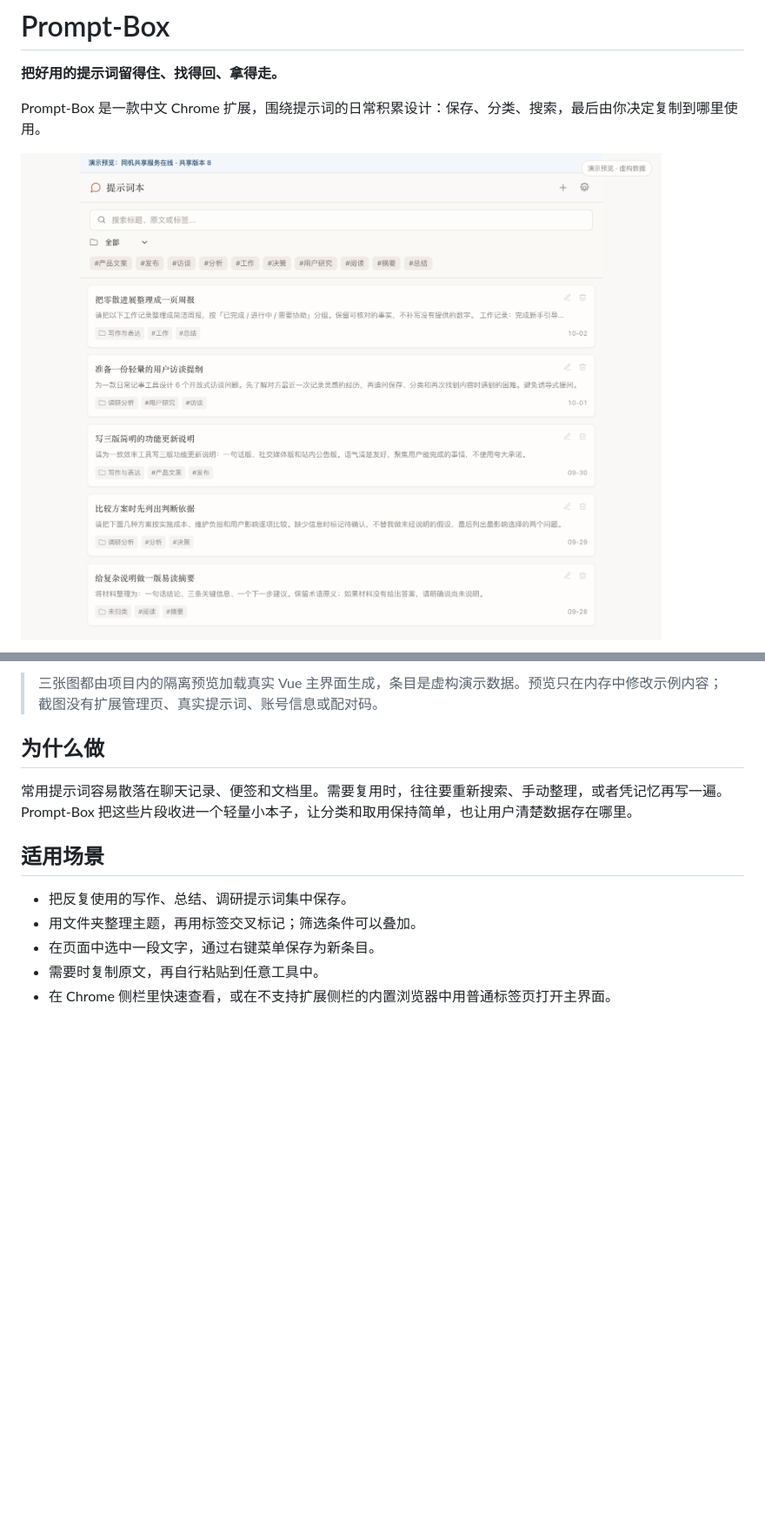
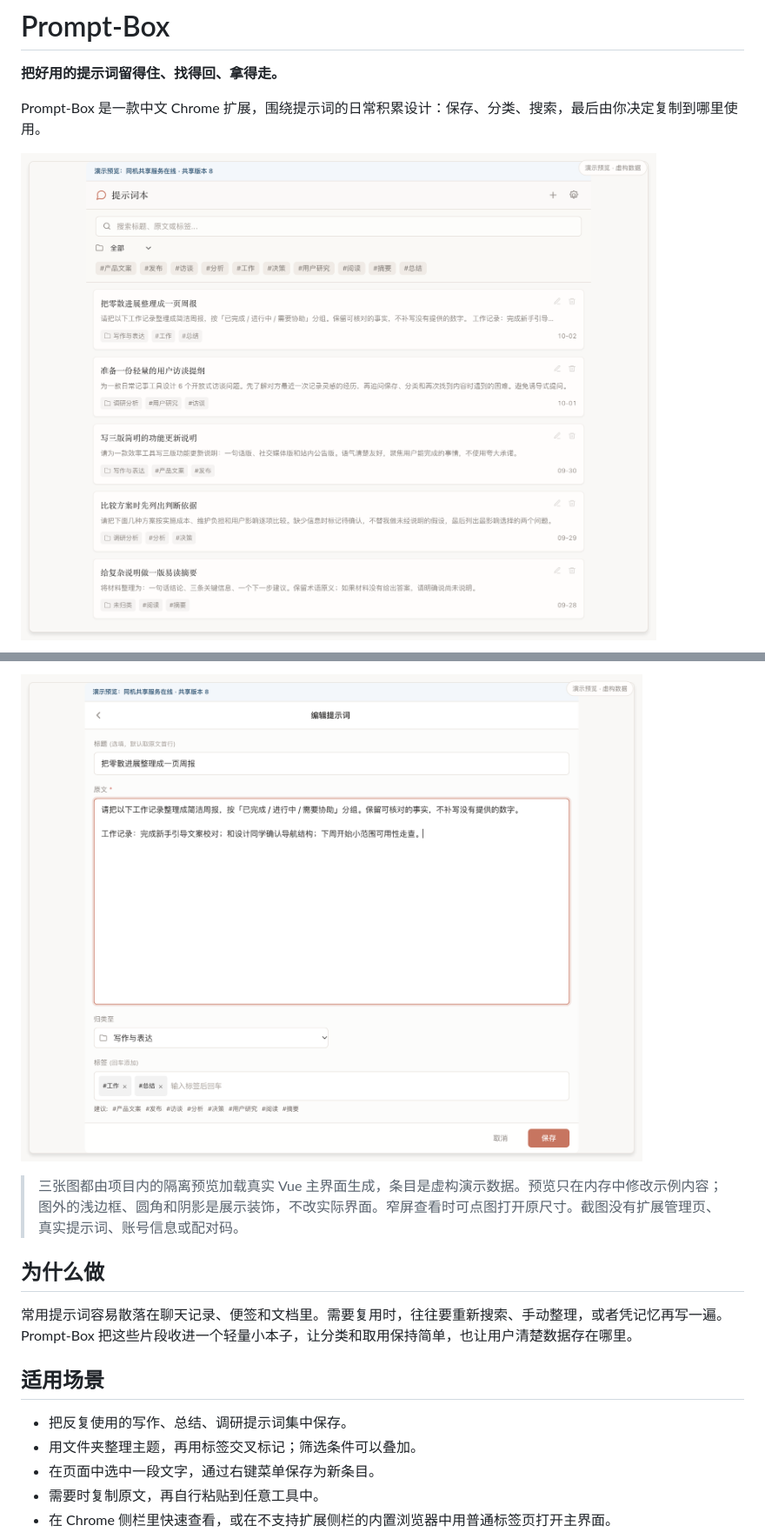
Before and after one commit to frog-716/PromptBox, a Markdown page: README.md, 2 parts joined by grey strips. Shown at 87% size. Rendered like a GitHub page; pictures changed too: docs/screenshots/prompt-box-editor.png, docs/screenshots/prompt-box-showcase.png; blank space fills up the shorter version.

Commit message:
Polish README showcase layout

```diff
--- a/README.md
+++ b/README.md
@@ -13,5 +10,7 @@ Prompt-Box 是一款中文 Chrome 扩展，围绕提示词的日常积累设计
 
-> 三张图都由项目内的隔离预览加载真实 Vue 主界面生成，条目是虚构演示数据。预览只在内存中修改示例内容；截图没有扩展管理页、真实提示词、账号信息或配对码。
+![Prompt-Box 编辑标题、原文、文件夹和标签的界面](docs/screenshots/prompt-box-editor.png)
+
+> 三张图都由项目内的隔离预览加载真实 Vue 主界面生成，条目是虚构演示数据。预览只在内存中修改示例内容；图外的浅边框、圆角和阴影是展示装饰，不改实际界面。窄屏查看时可点图打开原尺寸。截图没有扩展管理页、真实提示词、账号信息或配对码。
 
 ## 为什么做
 
```
Also changed, not shown: other parts of README.md (+1 -4 lines), docs/screenshots/prompt-box-filters.png, 2 other files.
